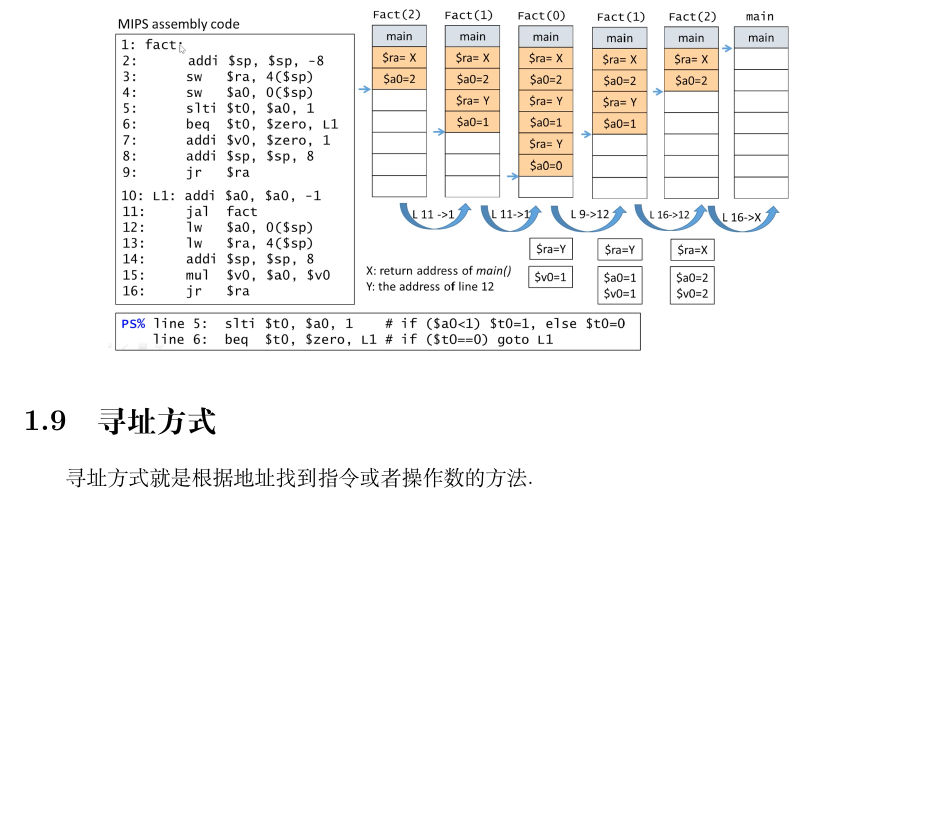
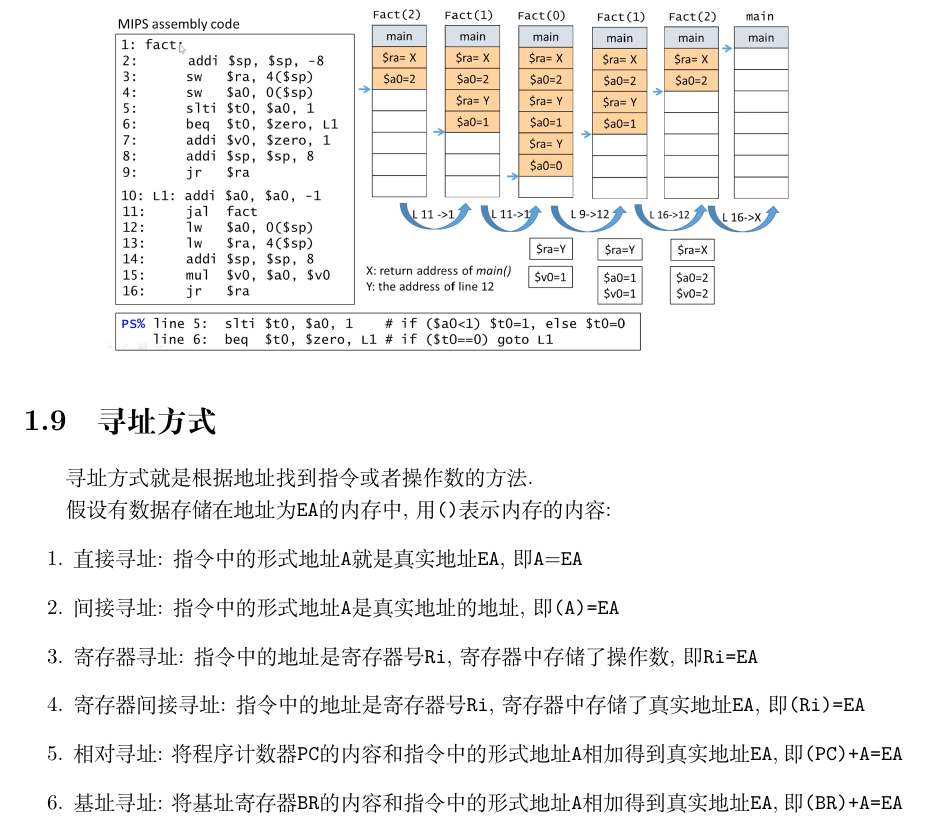
Before and after one commit to ricolxwz/CSkaoyan, a LaTeX book (计算机组成原理/组成原理/src/main.tex, which reads 计算机组成原理/组成原理/src/body.tex): part of page 13 of 13, cut so that both start at the same text, the shorter picture padded with empty space. Compiled offline with XeLaTeX.

Commit message:
🐠 First Commit

```diff
--- a/计算机组成原理/组成原理/src/body.tex
+++ b/计算机组成原理/组成原理/src/body.tex
@@ -281,4 +281,12 @@ L1:
 \includegraphics[scale=.5]{img/figure2.png}
 \end{figure}
 \section{寻址方式}
-寻址方式就是根据地址找到指令或者操作数的方法.
+寻址方式就是根据地址找到指令或者操作数的方法. \par 假设有数据存储在地址为\verb|EA|的内存中, 用\verb|()|表示内存的内容:
+\begin{enumerate}
+\item 直接寻址: 指令中的形式地址\verb|A|就是真实地址\verb|EA|, 即\verb|A|=\verb|EA|
+\item 间接寻址: 指令中的形式地址\verb|A|是真实地址的地址, 即\verb|(A)=EA|
+\item 寄存器寻址: 指令中的地址是寄存器号\verb|Ri|, 寄存器中存储了操作数, 即\verb|Ri=EA|
+\item 寄存器间接寻址: 指令中的地址是寄存器号\verb|Ri|, 寄存器中存储了真实地址\verb|EA|, 即\verb|(Ri)=EA|
+\item 相对寻址: 将程序计数器\verb|PC|的内容和指令中的形式地址\verb|A|相加得到真实地址\verb|EA|, 即\verb|(PC)+A=EA|
+\item 基址寻址: 将基址寄存器\verb|BR|的内容和指令中的形式地址\verb|A|相加得到真实地址\verb|EA|, 即\verb|(BR)+A=EA|
+\end{enumerate}
```
Also changed, not shown: 计算机组成原理/组成原理/out/main.pdf, 8 other files.
